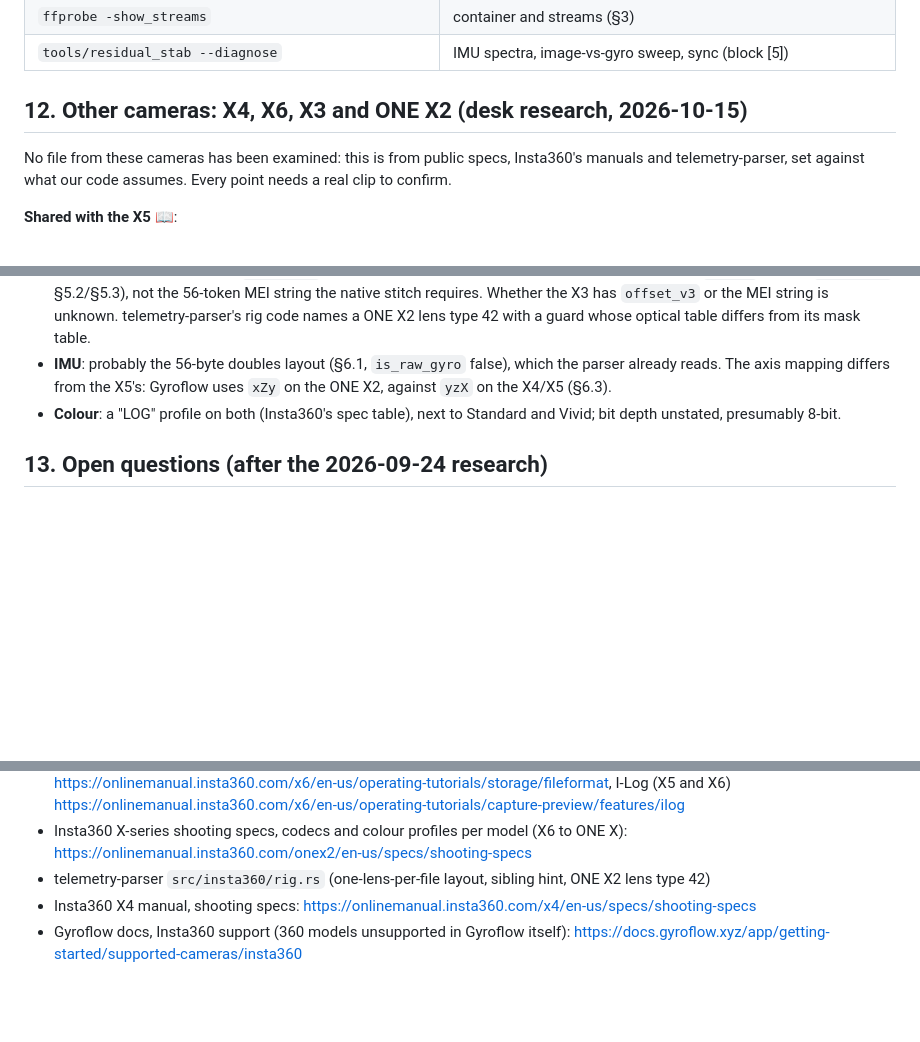
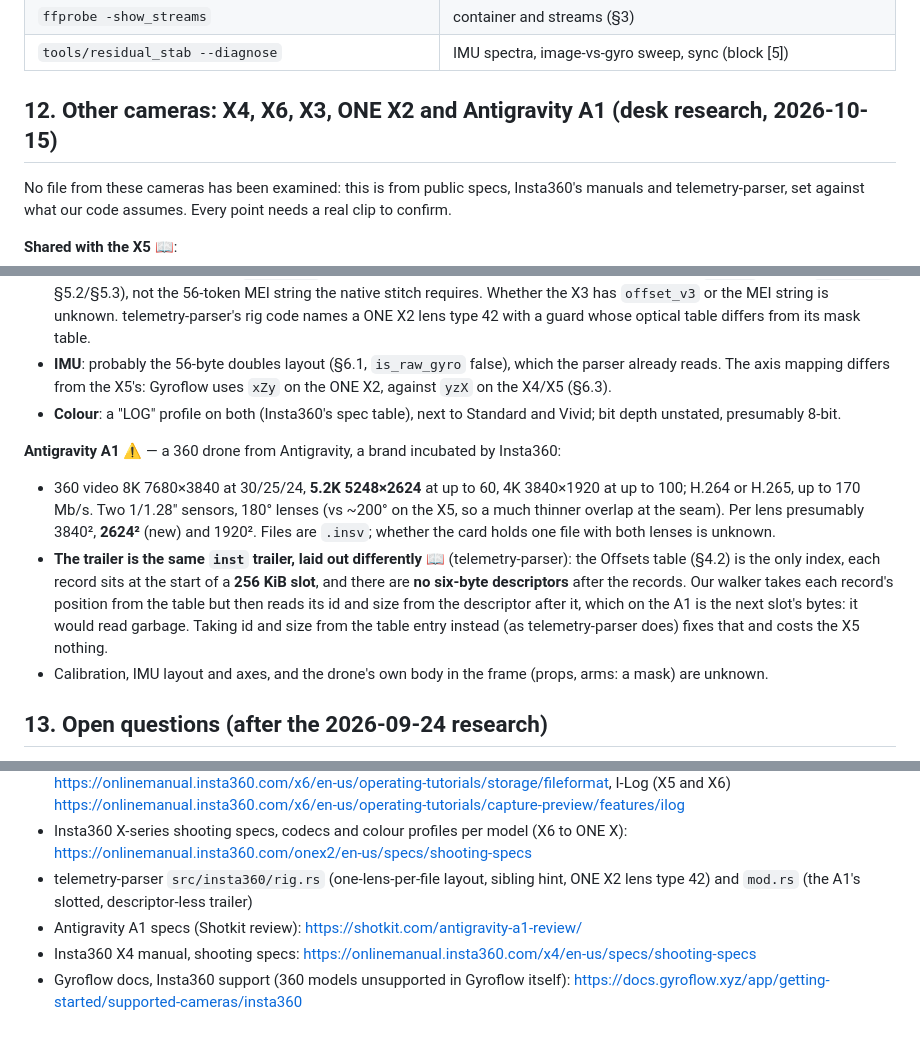
Before and after one commit to Schabo/orbis-reframe, a Markdown page: docs/INSV_FORMAT.md, 3 parts joined by grey strips. GitHub-like rendering; blank space fills up the shorter version.

Commit message:
docs(insv): what is known about the Antigravity A1's files
Its slotted trailer without record descriptors, which our walker would
misread, and the 5.2K mode and 180-degree lenses.

Co-Authored-By: Claude Opus 5.5 <noreply@anthropic.com>

```diff
--- a/docs/INSV_FORMAT.md
+++ b/docs/INSV_FORMAT.md
@@ -747,7 +747,7 @@ sample set.
 | `ffprobe -show_streams` | container and streams (§3) |
 | `tools/residual_stab --diagnose` | IMU spectra, image-vs-gyro sweep, sync (block [5]) |
 
-## 12. Other cameras: X4, X6, X3 and ONE X2 (desk research, 2026-10-15)
+## 12. Other cameras: X4, X6, X3, ONE X2 and Antigravity A1 (desk research, 2026-10-15)
 
 No file from these cameras has been examined: this is from public specs,
 Insta360's manuals and telemetry-parser, set against what our code assumes.
@@ -815,6 +815,24 @@ Every point needs a real clip to confirm.
 - **Colour**: a "LOG" profile on both (Insta360's spec table), next to
   Standard and Vivid; bit depth unstated, presumably 8-bit.
 
+**Antigravity A1** ⚠️ — a 360 drone from Antigravity, a brand incubated by
+Insta360:
+- 360 video 8K 7680×3840 at 30/25/24, **5.2K 5248×2624** at up to 60,
+  4K 3840×1920 at up to 100; H.264 or H.265, up to 170 Mb/s. Two 1/1.28"
+  sensors, 180° lenses (vs ~200° on the X5, so a much thinner overlap at
+  the seam). Per lens presumably 3840², **2624²** (new) and 1920². Files are
+  `.insv`; whether the card holds one file with both lenses is unknown.
+- **The trailer is the same `inst` trailer, laid out differently** 📖
+  (telemetry-parser): the Offsets table (§4.2) is the only index, each
+  record sits at the start of a **256 KiB slot**, and there are **no
+  six-byte descriptors** after the records. Our walker takes each record's
+  position from the table but then reads its id and size from the
+  descriptor after it, which on the A1 is the next slot's bytes: it would
+  read garbage. Taking id and size from the table entry instead (as
+  telemetry-parser does) fixes that and costs the X5 nothing.
+- Calibration, IMU layout and axes, and the drone's own body in the frame
+  (props, arms: a mask) are unknown.
+
 ## 13. Open questions (after the 2026-09-24 research)
 
 Resolved by the research: the record-type names, the type-9 layout, the
@@ -864,7 +882,9 @@ Still open:
 - Insta360 X-series shooting specs, codecs and colour profiles per model (X6
   to ONE X): <https://onlinemanual.insta360.com/onex2/en-us/specs/shooting-specs>
 - telemetry-parser `src/insta360/rig.rs` (one-lens-per-file layout, sibling
-  hint, ONE X2 lens type 42)
+  hint, ONE X2 lens type 42) and `mod.rs` (the A1's slotted, descriptor-less
+  trailer)
+- Antigravity A1 specs (Shotkit review): <https://shotkit.com/antigravity-a1-review/>
 - Insta360 X4 manual, shooting specs:
   <https://onlinemanual.insta360.com/x4/en-us/specs/shooting-specs>
 - Gyroflow docs, Insta360 support (360 models unsupported in Gyroflow itself):
```
Also changed, not shown: other parts of docs/INSV_FORMAT.md (+1 -1 lines).
